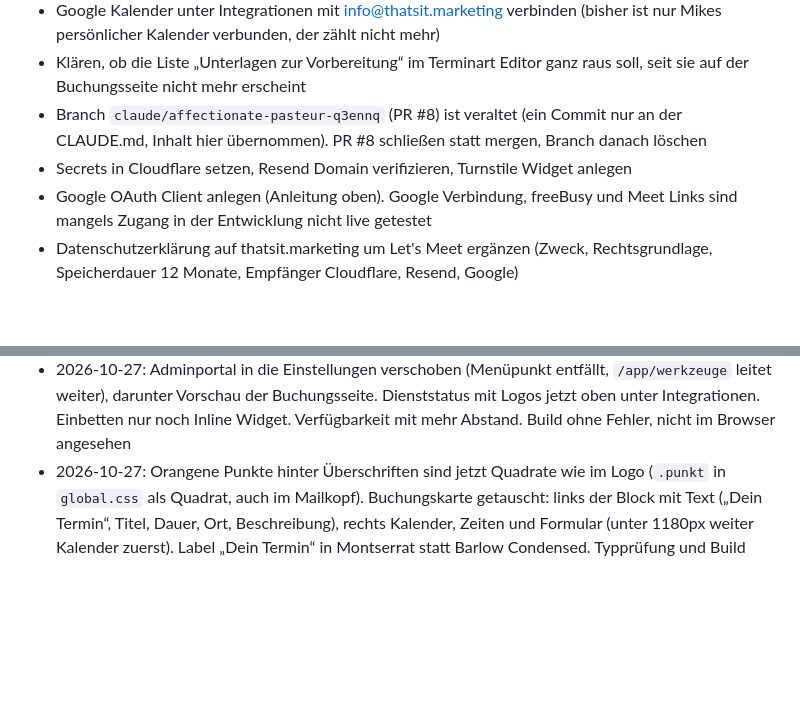
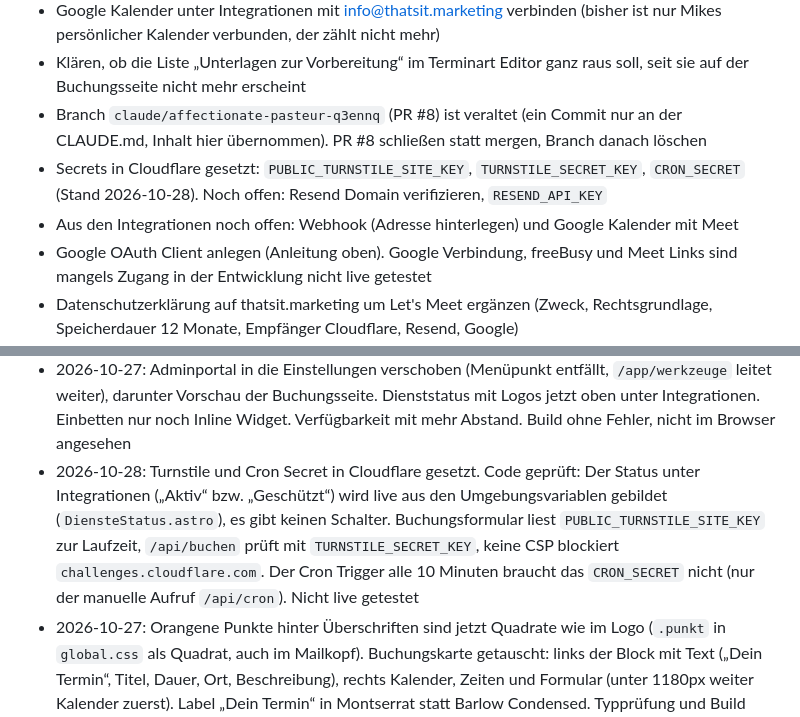
Before and after one commit to Thatsitmarketing/Let-s-Meet, a Markdown page: CLAUDE.md, 2 parts joined by grey strips. GitHub-like rendering; blank space fills up the shorter version.

Commit message:
CLAUDE.md: Turnstile und Cron Secret geprüft, Stand der Integrationen
Co-Authored-By: Claude Sonnet 5.5 <noreply@anthropic.com>
Claude-Session: https://claude.ai/code/session_01UwArcDzP2FpdWzNS2Vj7pT

```diff
--- a/CLAUDE.md
+++ b/CLAUDE.md
@@ -189,7 +189,8 @@ Der vierstufige Kontakt Funnel der Homepage (`Thatsitmarketing/thatsit_homepage_
 * Google Kalender unter Integrationen mit info@thatsit.marketing verbinden (bisher ist nur Mikes persönlicher Kalender verbunden, der zählt nicht mehr)
 * Klären, ob die Liste „Unterlagen zur Vorbereitung“ im Terminart Editor ganz raus soll, seit sie auf der Buchungsseite nicht mehr erscheint
 * Branch `claude/affectionate-pasteur-q3ennq` (PR #8) ist veraltet (ein Commit nur an der CLAUDE.md, Inhalt hier übernommen). PR #8 schließen statt mergen, Branch danach löschen
-* Secrets in Cloudflare setzen, Resend Domain verifizieren, Turnstile Widget anlegen
+* Secrets in Cloudflare gesetzt: `PUBLIC_TURNSTILE_SITE_KEY`, `TURNSTILE_SECRET_KEY`, `CRON_SECRET` (Stand 2026-10-28). Noch offen: Resend Domain verifizieren, `RESEND_API_KEY`
+* Aus den Integrationen noch offen: Webhook (Adresse hinterlegen) und Google Kalender mit Meet
 * Google OAuth Client anlegen (Anleitung oben). Google Verbindung, freeBusy und Meet Links sind mangels Zugang in der Entwicklung nicht live getestet
 * Datenschutzerklärung auf thatsit.marketing um Let's Meet ergänzen (Zweck, Rechtsgrundlage, Speicherdauer 12 Monate, Empfänger Cloudflare, Resend, Google)
 * Recruiting Funnel der Homepage (`/api/lead`) ist noch nicht an Let's Meet angebunden
@@ -221,4 +222,5 @@ Der vierstufige Kontakt Funnel der Homepage (`Thatsitmarketing/thatsit_homepage_
 * 2026-10-27: Auswahl der Gespräche oben auf `/` entfernt. `/` zeigt nur das Kostenfreie Strategiegespräch, die anderen Gespräche erreicht man nur über ihre eigenen Links (`/strategiegespraech-social-media`, `/strategiegespraech-recruiting`, `/sichtbarkeits-check`). Zuordnung Homepage: mehrere Leistungen oder gemischt führt auf das allgemeine Gespräch, nur Social Media, nur Recruiting oder nur Sichtbarkeit auf das jeweilige. Typprüfung nicht ausgeführt
 * 2026-10-27: Adminportal überarbeitet: Dienstkarten gleich hoch mit Logo Kachel, Status und Aktionen am Kartenende, mehr Abstand zwischen Abschnitten, Gesprächstabelle wird unter 900px zu Karten, Werkzeuge mit Logos je Eintrag und Gruppenüberschriften. Neue Komponente `Marke.astro`. Build ohne Fehler, nicht im Browser angesehen (Typprüfung lokal nicht möglich, Node 22.22)
 * 2026-10-27: Adminportal in die Einstellungen verschoben (Menüpunkt entfällt, `/app/werkzeuge` leitet weiter), darunter Vorschau der Buchungsseite. Dienststatus mit Logos jetzt oben unter Integrationen. Einbetten nur noch Inline Widget. Verfügbarkeit mit mehr Abstand. Build ohne Fehler, nicht im Browser angesehen
+* 2026-10-28: Turnstile und Cron Secret in Cloudflare gesetzt. Code geprüft: Der Status unter Integrationen („Aktiv“ bzw. „Geschützt“) wird live aus den Umgebungsvariablen gebildet (`DiensteStatus.astro`), es gibt keinen Schalter. Buchungsformular liest `PUBLIC_TURNSTILE_SITE_KEY` zur Laufzeit, `/api/buchen` prüft mit `TURNSTILE_SECRET_KEY`, keine CSP blockiert `challenges.cloudflare.com`. Der Cron Trigger alle 10 Minuten braucht das `CRON_SECRET` nicht (nur der manuelle Aufruf `/api/cron`). Nicht live getestet
 * 2026-10-27: Orangene Punkte hinter Überschriften sind jetzt Quadrate wie im Logo (`.punkt` in `global.css` als Quadrat, auch im Mailkopf). Buchungskarte getauscht: links der Block mit Text („Dein Termin“, Titel, Dauer, Ort, Beschreibung), rechts Kalender, Zeiten und Formular (unter 1180px weiter Kalender zuerst). Label „Dein Termin“ in Montserrat statt Barlow Condensed. Typprüfung und Build lokal nicht ausgeführt (node_modules fehlen), nicht im Browser angesehen
```
